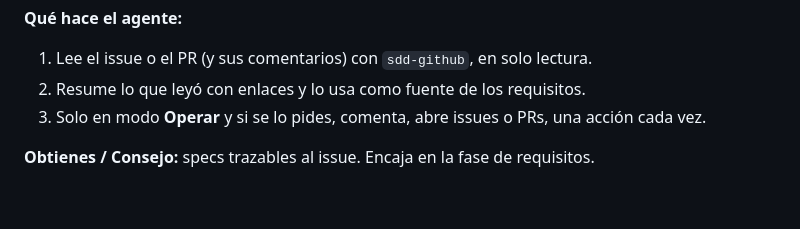
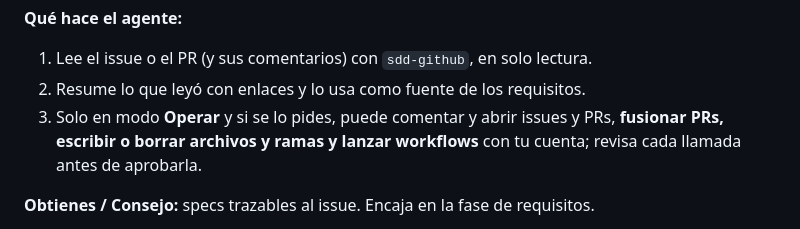
Before and after one commit to enriquecordero/sdd-studio, a Markdown page: README.md, the part around the change. Rendered like a GitHub page; folded sections open; blank space fills up the shorter version.

Commit message:
docs: README describe el alcance real de Operar en GitHub
Co-Authored-By: Claude Opus 5.5 <noreply@anthropic.com>

```diff
--- a/README.md
+++ b/README.md
@@ -381,7 +381,7 @@ Lee el issue #42 de este repo con sus comentarios y crea un spec a partir de él
 **Qué hace el agente:**
 1. Lee el issue o el PR (y sus comentarios) con `sdd-github`, en solo lectura.
 2. Resume lo que leyó con enlaces y lo usa como fuente de los requisitos.
-3. Solo en modo **Operar** y si se lo pides, comenta, abre issues o PRs, una acción cada vez.
+3. Solo en modo **Operar** y si se lo pides, puede comentar y abrir issues y PRs, **fusionar PRs, escribir o borrar archivos y ramas y lanzar workflows** con tu cuenta; revisa cada llamada antes de aprobarla.
 
 **Obtienes / Consejo:** specs trazables al issue. Encaja en la fase de requisitos.
 </details>
```
